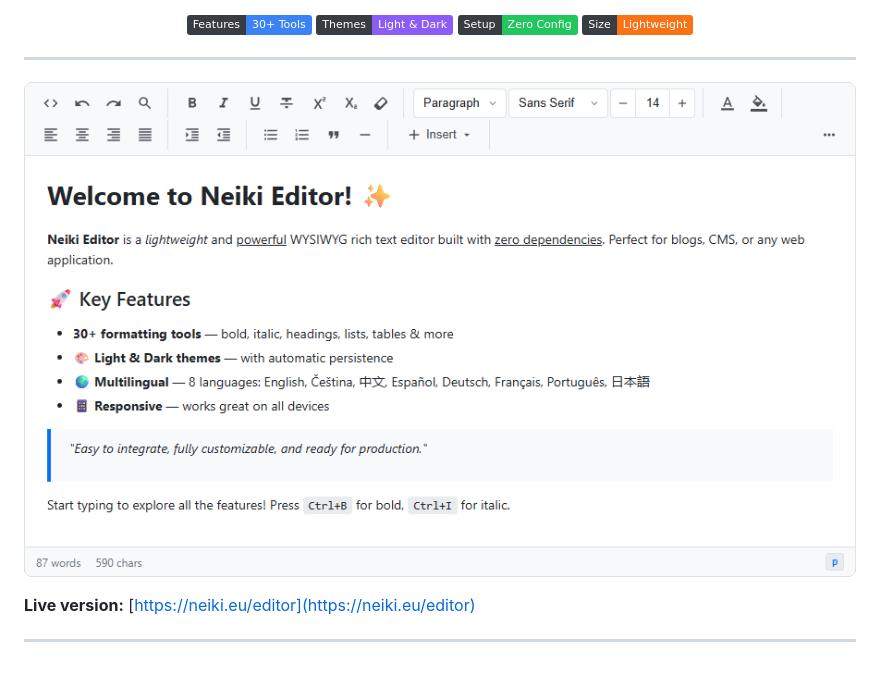
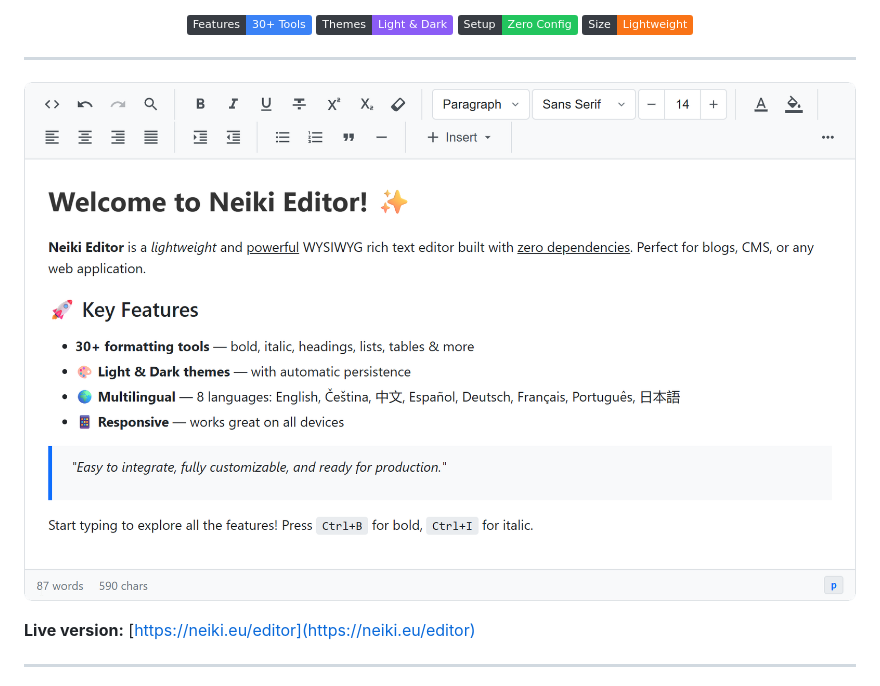
Before and after one commit to neikiri/neiki-editor, a Markdown page: README.md, the part around the change. Drawn GitHub-style; pictures changed too: preview.png; badges without logos.

```diff
--- a/README.md
+++ b/README.md
@@ -28,7 +28,7 @@
 
 ---
 <p align="center">
-  <img src="preview.png" alt="neiki-editor" width="902">
+  <img src="preview.png" alt="neiki-editor" width="900">
 </p>
 
 **Live version:** [https://neiki.eu/editor](https://neiki.eu/editor)
```
